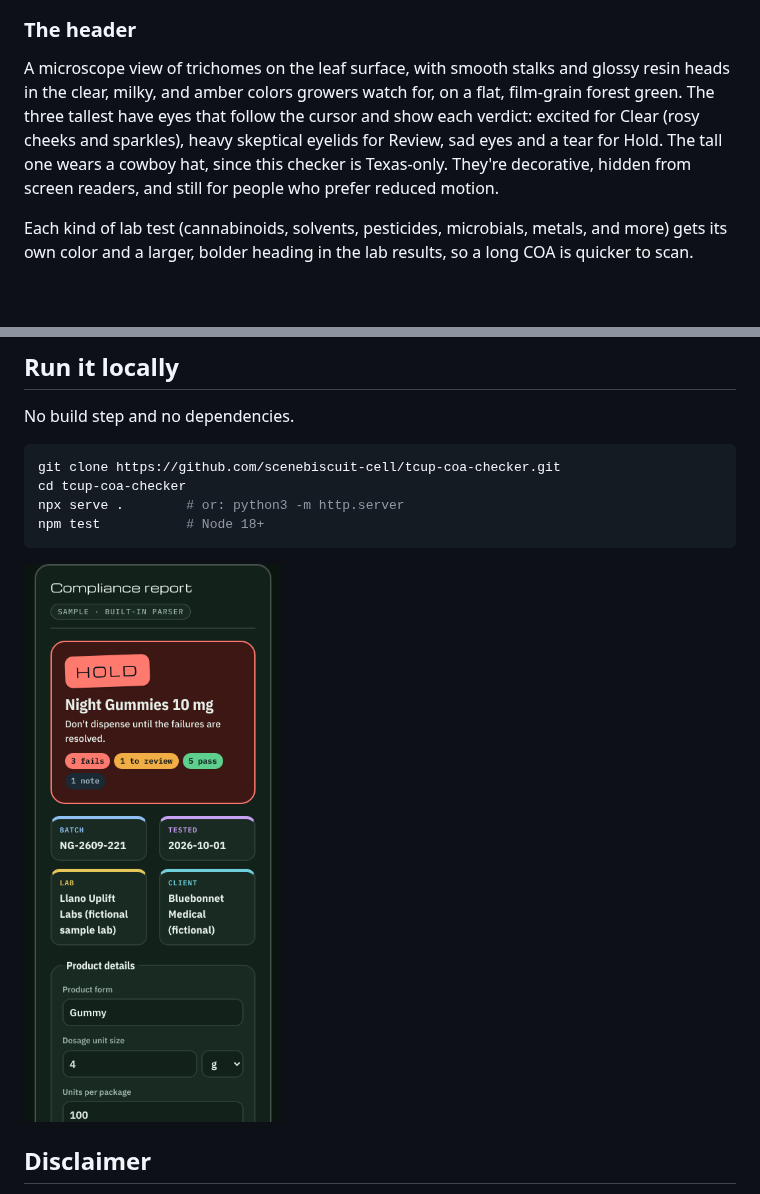
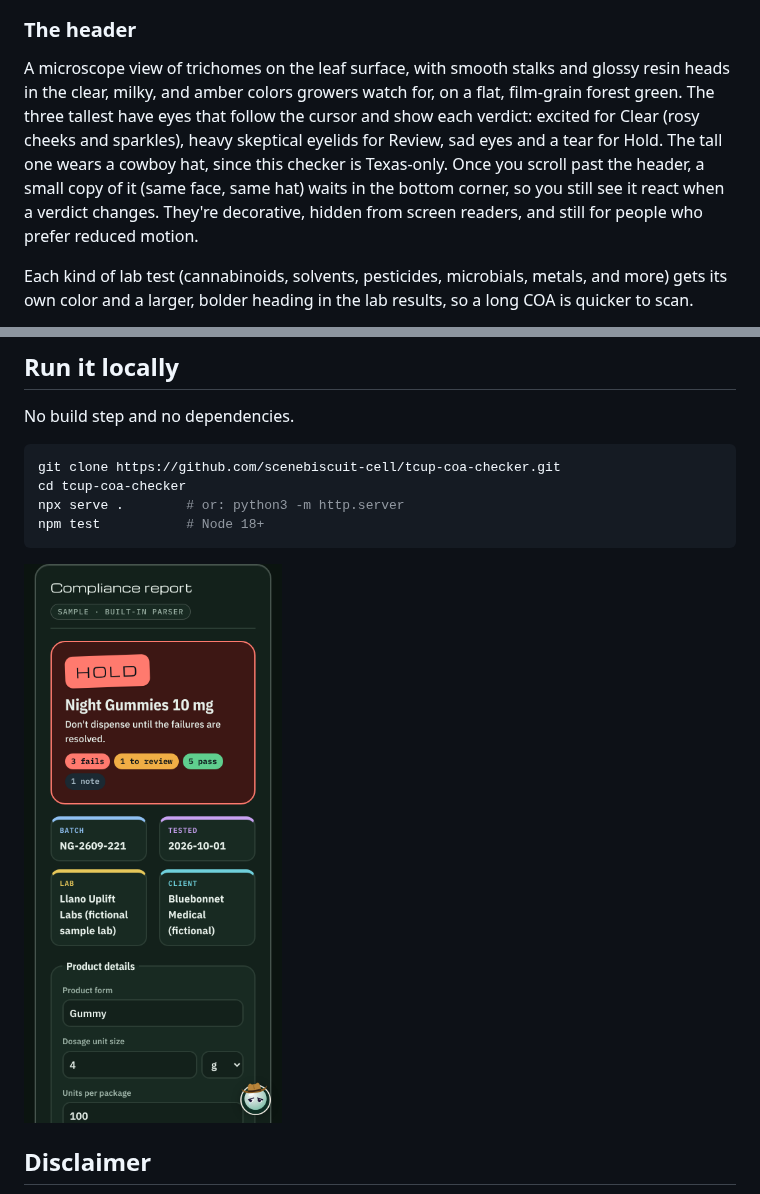
Before and after one commit to scenebiscuit-cell/tcup-coa-checker, a Markdown page: README.md, 2 parts joined by grey strips. GitHub-like rendering; pictures changed too: docs/screenshot-mobile.png; blank space fills up the shorter version.

Commit message:
Add a mini trichome that stays visible while scrolling
Co-Authored-By: Claude Opus 5.5 <noreply@anthropic.com>
Claude-Session: https://claude.ai/code/session_015yPtfQqF6qhWv7vaAJmnzU

```diff
--- a/README.md
+++ b/README.md
@@ -50,7 +50,7 @@ The public demo runs entirely in the browser, and nothing is uploaded. It accept
 
 ### The header
 
-A microscope view of trichomes on the leaf surface, with smooth stalks and glossy resin heads in the clear, milky, and amber colors growers watch for, on a flat, film-grain forest green. The three tallest have eyes that follow the cursor and show each verdict: excited for Clear (rosy cheeks and sparkles), heavy skeptical eyelids for Review, sad eyes and a tear for Hold. The tall one wears a cowboy hat, since this checker is Texas-only. They're decorative, hidden from screen readers, and still for people who prefer reduced motion.
+A microscope view of trichomes on the leaf surface, with smooth stalks and glossy resin heads in the clear, milky, and amber colors growers watch for, on a flat, film-grain forest green. The three tallest have eyes that follow the cursor and show each verdict: excited for Clear (rosy cheeks and sparkles), heavy skeptical eyelids for Review, sad eyes and a tear for Hold. The tall one wears a cowboy hat, since this checker is Texas-only. Once you scroll past the header, a small copy of it (same face, same hat) waits in the bottom corner, so you still see it react when a verdict changes. They're decorative, hidden from screen readers, and still for people who prefer reduced motion.
 
 Each kind of lab test (cannabinoids, solvents, pesticides, microbials, metals, and more) gets its own color and a larger, bolder heading in the lab results, so a long COA is quicker to scan.
 
```
Also changed, not shown: docs/screenshot-desktop.png, 2 other files.
